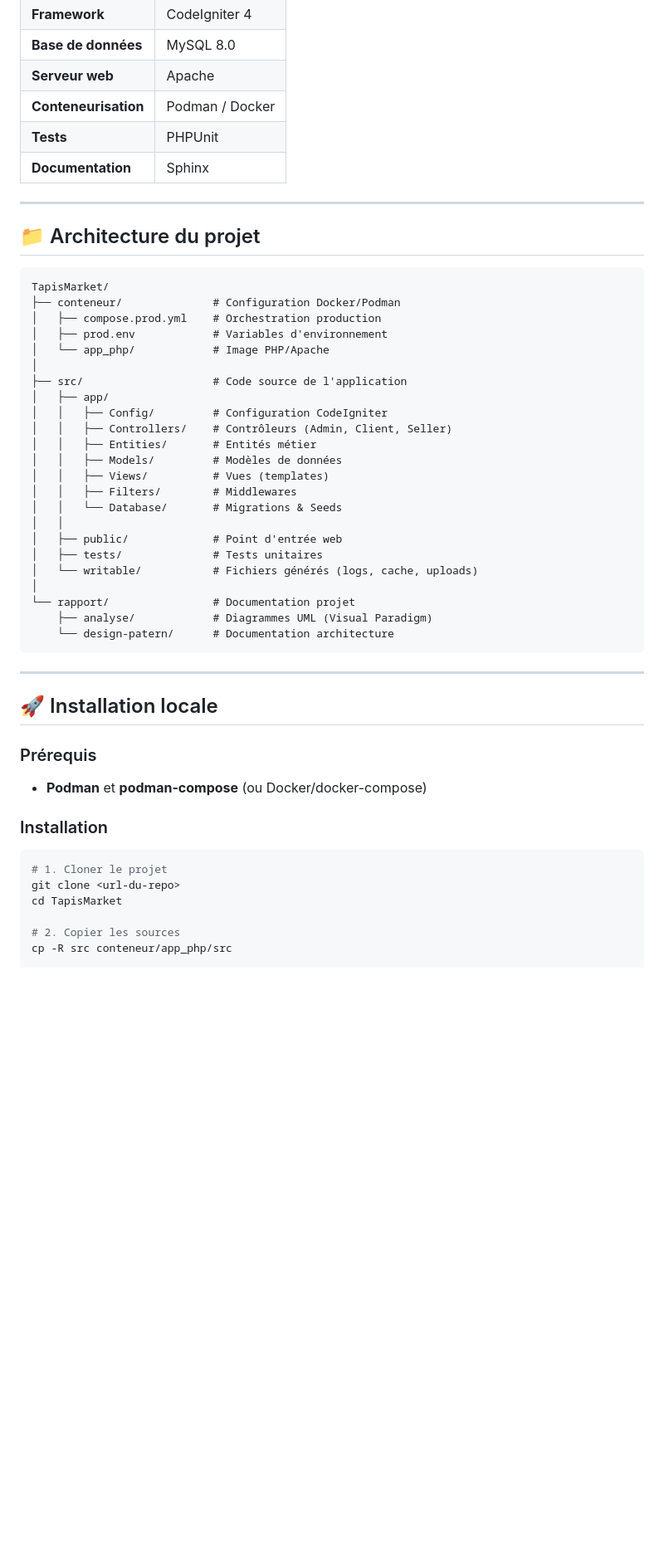
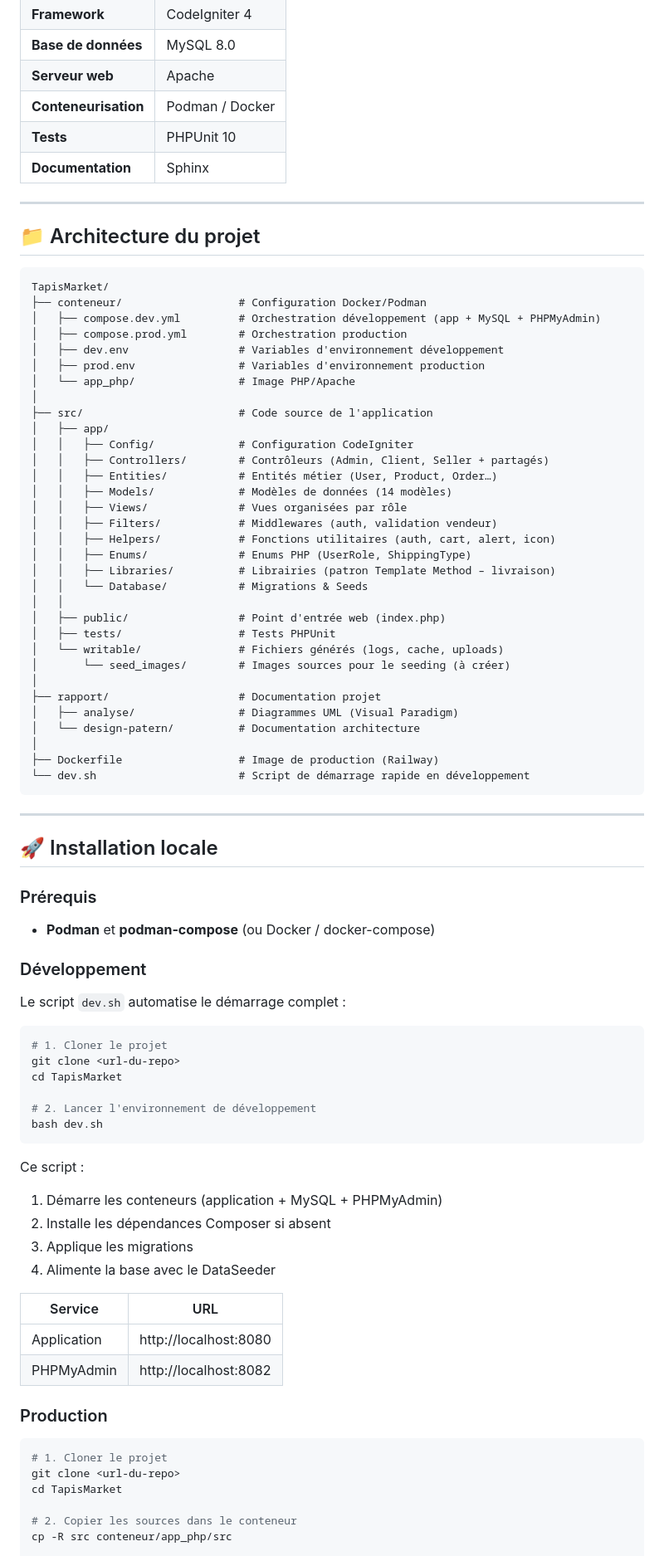
Before and after one commit to KoThek64/TapisMarket, a Markdown page: README.md, the part around one of its changes. Shown at 83% size. GitHub-like rendering; blank space fills up the shorter version.

Commit message:
Update README.md with additional information on licensing, development setup, and environment variables

````diff
--- a/README.md
+++ b/README.md
@@ -80,7 +81,7 @@
 | **Base de données** | MySQL 8.0 |
 | **Serveur web** | Apache |
 | **Conteneurisation** | Podman / Docker |
-| **Tests** | PHPUnit |
+| **Tests** | PHPUnit 10 |
 | **Documentation** | Sphinx |
 
 ---
@@ -89,28 +90,37 @@
 
 ```
 TapisMarket/
-├── conteneur/              # Configuration Docker/Podman
-│   ├── compose.prod.yml    # Orchestration production
-│   ├── prod.env            # Variables d'environnement
-│   └── app_php/            # Image PHP/Apache
+├── conteneur/                  # Configuration Docker/Podman
+│   ├── compose.dev.yml         # Orchestration développement (app + MySQL + PHPMyAdmin)
+│   ├── compose.prod.yml        # Orchestration production
+│   ├── dev.env                 # Variables d'environnement développement
+│   ├── prod.env                # Variables d'environnement production
+│   └── app_php/                # Image PHP/Apache
 │
-├── src/                    # Code source de l'application
+├── src/                        # Code source de l'application
 │   ├── app/
-│   │   ├── Config/         # Configuration CodeIgniter
-│   │   ├── Controllers/    # Contrôleurs (Admin, Client, Seller)
-│   │   ├── Entities/       # Entités métier
-│   │   ├── Models/         # Modèles de données
-│   │   ├── Views/          # Vues (templates)
-│   │   ├── Filters/        # Middlewares
-│   │   └── Database/       # Migrations & Seeds
+│   │   ├── Config/             # Configuration CodeIgniter
+│   │   ├── Controllers/        # Contrôleurs (Admin, Client, Seller + partagés)
+│   │   ├── Entities/           # Entités métier (User, Product, Order…)
+│   │   ├── Models/             # Modèles de données (14 modèles)
+│   │   ├── Views/              # Vues organisées par rôle
+│   │   ├── Filters/            # Middlewares (auth, validation vendeur)
+│   │   ├── Helpers/            # Fonctions utilitaires (auth, cart, alert, icon)
+│   │   ├── Enums/              # Enums PHP (UserRole, ShippingType)
+│   │   ├── Libraries/          # Librairies (patron Template Method – livraison)
+│   │   └── Database/           # Migrations & Seeds
 │   │
-│   ├── public/             # Point d'entrée web
-│   ├── tests/              # Tests unitaires
-│   └── writable/           # Fichiers générés (logs, cache, uploads)
+│   ├── public/                 # Point d'entrée web (index.php)
+│   ├── tests/                  # Tests PHPUnit
+│   └── writable/               # Fichiers générés (logs, cache, uploads)
+│       └── seed_images/        # Images sources pour le seeding (à créer)
 │
-└── rapport/                # Documentation projet
-    ├── analyse/            # Diagrammes UML (Visual Paradigm)
-    └── design-patern/      # Documentation architecture
+├── rapport/                    # Documentation projet
+│   ├── analyse/                # Diagrammes UML (Visual Paradigm)
+│   └── design-patern/          # Documentation architecture
+│
+├── Dockerfile                  # Image de production (Railway)
+└── dev.sh                      # Script de démarrage rapide en développement
 ```
 
 ---
@@ -119,15 +129,39 @@ TapisMarket/
 
 ### Prérequis
 
-- **Podman** et **podman-compose** (ou Docker/docker-compose)
+- **Podman** et **podman-compose** (ou Docker / docker-compose)
 
-### Installation
+### Développement
+
+Le script `dev.sh` automatise le démarrage complet :
 
 ```bash
 # 1. Cloner le projet
 git clone <url-du-repo>
 cd TapisMarket
 
-# 2. Copier les sources
+# 2. Lancer l'environnement de développement
+bash dev.sh
+```
+
+Ce script :
+1. Démarre les conteneurs (application + MySQL + PHPMyAdmin)
+2. Installe les dépendances Composer si absent
+3. Applique les migrations
+4. Alimente la base avec le DataSeeder
+
+| Service | URL |
+|---------|-----|
+| Application | http://localhost:8080 |
+| PHPMyAdmin | http://localhost:8082 |
+
+### Production
+
+```bash
+# 1. Cloner le projet
+git clone <url-du-repo>
+cd TapisMarket
+
+# 2. Copier les sources dans le conteneur
 cp -R src conteneur/app_php/src
 
````
Also changed, not shown: other parts of README.md (+98 -20 lines).
